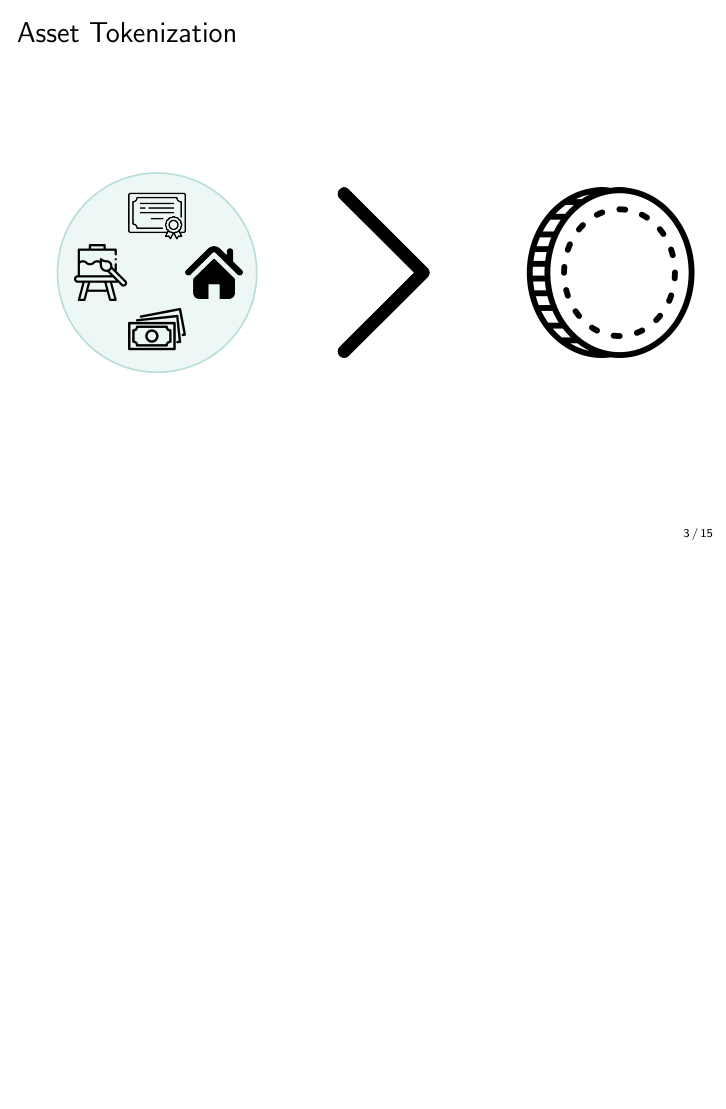
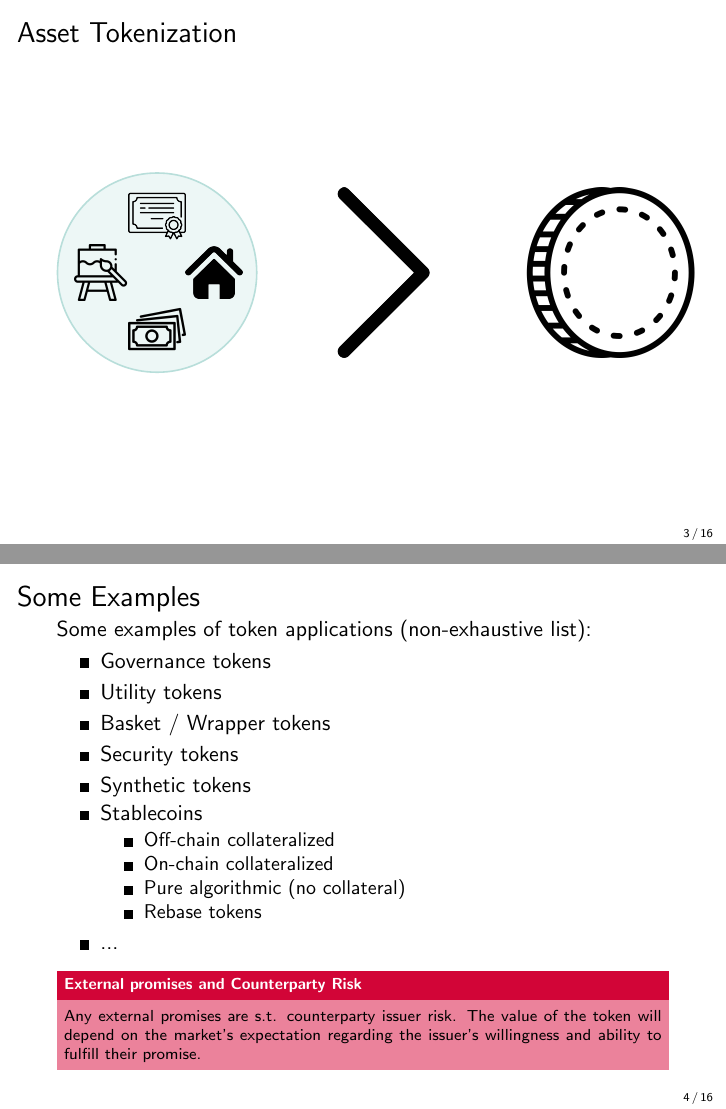
Before and after one commit to cifunibas/Smart-Contracts-DeFi, LaTeX slides (slides/tokenization_introduction.tex): page 4 of 16 before the commit and pages 4 and 5 of 17 after it, the two joined at a grey line, the shorter picture padded with empty space. Compiled offline with pdfLaTeX; a LaTeX package or settings file that is missing is left out.

Commit message:
Add example slide

```diff
--- a/slides/tokenization_introduction.tex
+++ b/slides/tokenization_introduction.tex
@@ -87,6 +87,33 @@
  		\center
 			\input{../assets/figures/tokenizable-assets.tex}
  	\end{figure}
+\end{frame}
+%%%
+
+%%%
+\begin{frame}{Some Examples}
+Some examples of token applications (non-exhaustive list):
+	\begin{itemize}
+		\item<2-> Governance tokens
+		\item<3-> Utility tokens
+		\item<4-> Basket / Wrapper tokens
+		\item<5-> Security tokens
+		\item<6-> Synthetic tokens
+		\item<7-> Stablecoins
+		\begin{itemize}
+			\item<8-> Off-chain collateralized
+			\item<9-> On-chain collateralized
+			\item<10-> Pure algorithmic (no collateral)
+			\item<11-> Rebase tokens
+		\end{itemize}
+		\item<12-> ...
+ 	\end{itemize}
+
+ 	\uncover<13->{
+ 	\begin{keytakeaway}{External promises and Counterparty Risk}
+Any external promises are s.t. counterparty issuer risk. The value of the token will depend on the market's expectation regarding the issuer's willingness and ability to fulfill their promise.
+\end{keytakeaway}
+}
 \end{frame}
 %%%
 
```
